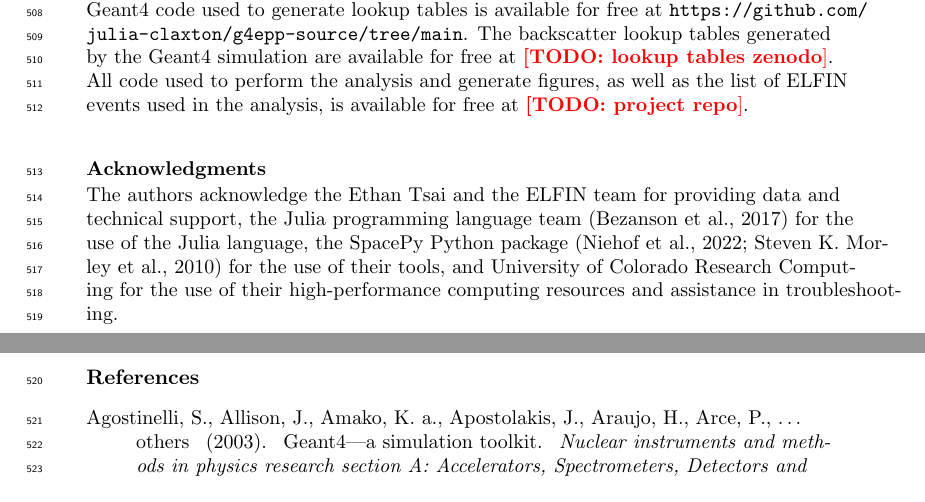
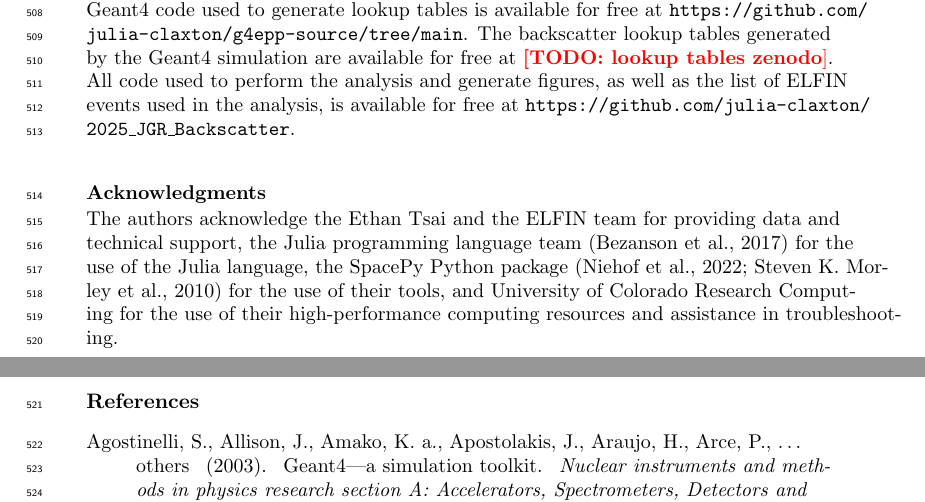
Before and after one commit to julia-claxton/2025_JGR_Backscatter, a LaTeX document (paper/claxton_2025_backscatter.tex): two parts of pages 18 and 19 of 21, joined at a grey line, cut so that both start at the same text. Compiled offline with pdfLaTeX.

Commit message:
Fri Jul 18 12:21:36 MDT 2025

```diff
--- a/paper/claxton_2025_backscatter.tex
+++ b/paper/claxton_2025_backscatter.tex
@@ -407,7 +407,7 @@ It is also possible to interpolate our backscatter lookup tables between nearby
 %%%%%%%%%%%%%%%%%%%%%%%%%%%%%%%%%%%%%%%%%%%%%%%
 
 \section*{Open Research Section}
-ELFIN data is available for free at \url{https://data.elfin.ucla.edu/ela/}. Geant4 is available for free from \url{https://geant4.web.cern.ch/download/11.3.2.html}. The Geant4 code used to generate lookup tables is available for free at \url{https://github.com/julia-claxton/g4epp-source/tree/main}. The backscatter lookup tables generated by the Geant4 simulation are available for free at \todo{lookup tables zenodo}. All code used to perform the analysis and generate figures, as well as the list of ELFIN events used in the analysis, is available for free at \todo{project repo}.
+ELFIN data is available for free at \url{https://data.elfin.ucla.edu/ela/}. Geant4 is available for free from \url{https://geant4.web.cern.ch/download/11.3.2.html}. The Geant4 code used to generate lookup tables is available for free at \url{https://github.com/julia-claxton/g4epp-source/tree/main}. The backscatter lookup tables generated by the Geant4 simulation are available for free at \todo{lookup tables zenodo}. All code used to perform the analysis and generate figures, as well as the list of ELFIN events used in the analysis, is available for free at \url{https://github.com/julia-claxton/2025_JGR_Backscatter}.
 
 \acknowledgments
 % Enter acknowledgments here. This section is to acknowledge funding, thank colleagues, enter any secondary affiliations, and so on.
```
